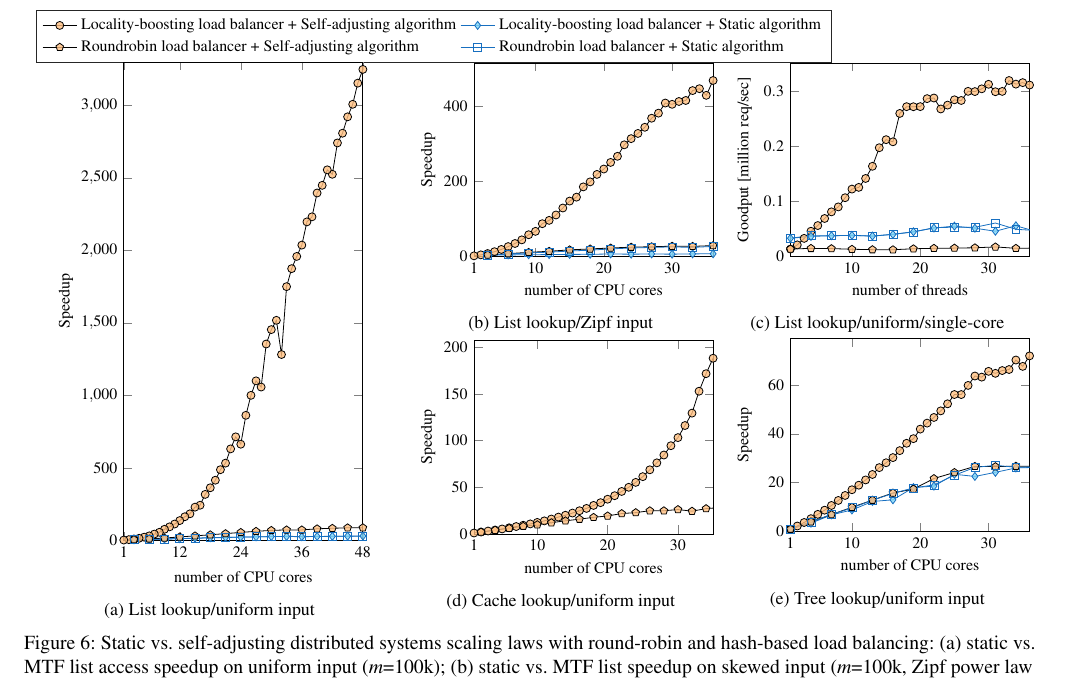
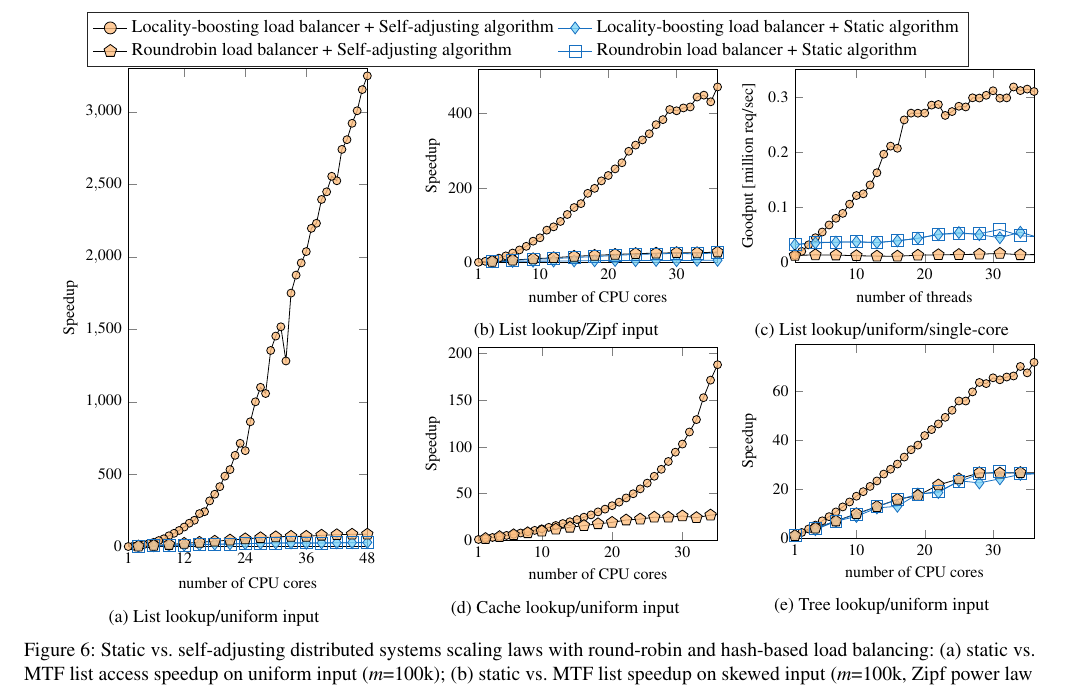
Before and after one commit to hsnlab/mrf, a LaTeX paper (mrf-paper/distributed_mrf.tex, which reads mrf-paper/fig/list/uniform-100k/multicore_list.tex, mrf-paper/fig/list/uniform-10k/singlecore_list.tex, mrf-paper/fig/sim-legend.tex): part of page 6 of 18, cut so that both start at the same text. Compiled offline with pdfLaTeX; a LaTeX package or settings file that is missing is left out.

Commit message:
minor grammar and figure readability

```diff
--- a/mrf-paper/fig/list/uniform-100k/multicore_list.tex
+++ b/mrf-paper/fig/list/uniform-100k/multicore_list.tex
@@ -24,13 +24,13 @@
       % no markers
       ]
       % use TeX as calculator:
-      \addplot[SelfAdjustingSimMark] table[x=thread,y=speedup] {fig/list/uniform-100k/multicore_mtf_modulo_uniform.txt};
+      \addplot[SelfAdjustingSimMark,mark size=2pt] table[x=thread,y=speedup] {fig/list/uniform-100k/multicore_mtf_modulo_uniform.txt};
       % \addlegendentry{Move-to-front/Local LB}
-      \addplot[StaticSimMark] table[x=thread,y=speedup,each nth point={3}] {fig/list/uniform-100k/multicore_linkedlist_modulo_uniform.txt};
+      \addplot[StaticSimMark,mark size=3pt] table[x=thread,y=speedup,each nth point={3}] {fig/list/uniform-100k/multicore_linkedlist_modulo_uniform.txt};
       % \addlegendentry{Linked-list/Local LB}
-      \addplot[SelfAdjustingSimMark,mark=pentagon*] table[x=thread,y=speedup,each nth point={3}] {fig/list/uniform-100k/multicore_mtf_roundrobin_uniform.txt};
+      \addplot[SelfAdjustingSimMark,mark=pentagon*,mark size=3pt] table[x=thread,y=speedup,each nth point={3}] {fig/list/uniform-100k/multicore_mtf_roundrobin_uniform.txt};
       % \addlegendentry{Move-to-front/Non-local LB}
-      \addplot[StaticSimMark,mark=square] table[x=thread,y=speedup,each nth point={3}] {fig/list/uniform-100k/multicore_linkedlist_roundrobin_uniform.txt};
+      \addplot[StaticSimMark,mark=square,mark size=3pt] table[x=thread,y=speedup,each nth point={3}] {fig/list/uniform-100k/multicore_linkedlist_roundrobin_uniform.txt};
       % \addlegendentry{Linked-list/Non-local LB}
     \end{axis}
   \end{tikzpicture}
--- a/mrf-paper/fig/list/uniform-10k/singlecore_list.tex
+++ b/mrf-paper/fig/list/uniform-10k/singlecore_list.tex
@@ -23,22 +23,22 @@
       },
       % no markers
       ]
-      \addplot[SelfAdjustingSimMark] table[
+      \addplot[SelfAdjustingSimMark,mark size=2pt] table[
       x=thread,
       y expr=\thisrowno{4}/1000000
       ]{fig/list/uniform-10/singlecore_mtf_modulo_uniform.txt};
       % \addlegendentry{Move-to-front/Local LB}
-      \addplot[StaticSimMark] table[
+      \addplot[StaticSimMark,mark size=3pt] table[
       x=thread,
       y expr=\thisrowno{4}/1000000,each nth point={3}
       ]{fig/list/uniform-10/singlecore_linkedlist_modulo_uniform.txt};
       % \addlegendentry{Linked-list/Local LB}
-      \addplot[SelfAdjustingSimMark,mark=pentagon*] table[
+      \addplot[SelfAdjustingSimMark,mark=pentagon*,mark size=3pt] table[
       x=thread,
       y expr=\thisrowno{4}/1000000,each nth point={3}
       ]{fig/list/uniform-10/singlecore_mtf_roundrobin_uniform.txt};
       % \addlegendentry{Move-to-front/Non-local LB}
-      \addplot[StaticSimMark,mark=square] table[
+      \addplot[StaticSimMark,mark=square,mark size=3pt] table[
       x=thread,
       y expr=\thisrowno{4}/1000000,each nth point={3}
       ]{fig/list/uniform-10/singlecore_linkedlist_roundrobin_uniform.txt};
--- a/mrf-paper/fig/sim-legend.tex
+++ b/mrf-paper/fig/sim-legend.tex
@@ -12,15 +13,15 @@
       draw=white!15!black,
       legend cell align=left,
       legend columns=2,
-      font=\footnotesize}
+      font=\small}
     ]
-    \addlegendimage{SelfAdjustingSimMark}
+    \addlegendimage{SelfAdjustingSimMark,mark size=3pt}
     \addlegendentry{Locality-boosting load balancer + Self-adjusting algorithm}
-    \addlegendimage{StaticSimMark}
+    \addlegendimage{StaticSimMark,mark size=3pt}
     \addlegendentry{Locality-boosting load balancer + Static algorithm}
-    \addlegendimage{SelfAdjustingSimMark,mark=pentagon*}
+    \addlegendimage{SelfAdjustingSimMark,mark=pentagon*,mark size=3.3pt}
     \addlegendentry{Roundrobin load balancer + Self-adjusting algorithm}
-    \addlegendimage{StaticSimMark,mark=square}
+    \addlegendimage{StaticSimMark,mark=square,mark size=3pt}
     \addlegendentry{Roundrobin load balancer + Static algorithm}
   \end{axis}
 \end{tikzpicture}
```
Also changed, not shown: mrf-paper/architecture.tex (+9 -4 lines), mrf-paper/background.tex (+2 -1 lines), mrf-paper/case-study.tex (+1 -0 lines), mrf-paper/conclusions.tex (+1 -0 lines), mrf-paper/distributed_mrf.tex (+1 -1 lines), mrf-paper/fig/cache/uniform-50k-2/mcore_cache.tex (+2 -2 lines), mrf-paper/fig/list/zipf-100k/multicore_list.tex (+4 -4 lines), mrf-paper/fig/tree/uniform-500/multicore_tree.tex (+4 -4 lines), mrf-paper/intro.tex (+1 -0 lines), mrf-paper/related.tex (+1 -0 lines), mrf-paper/fig/sim-legend.tex (1 more changed lines).
